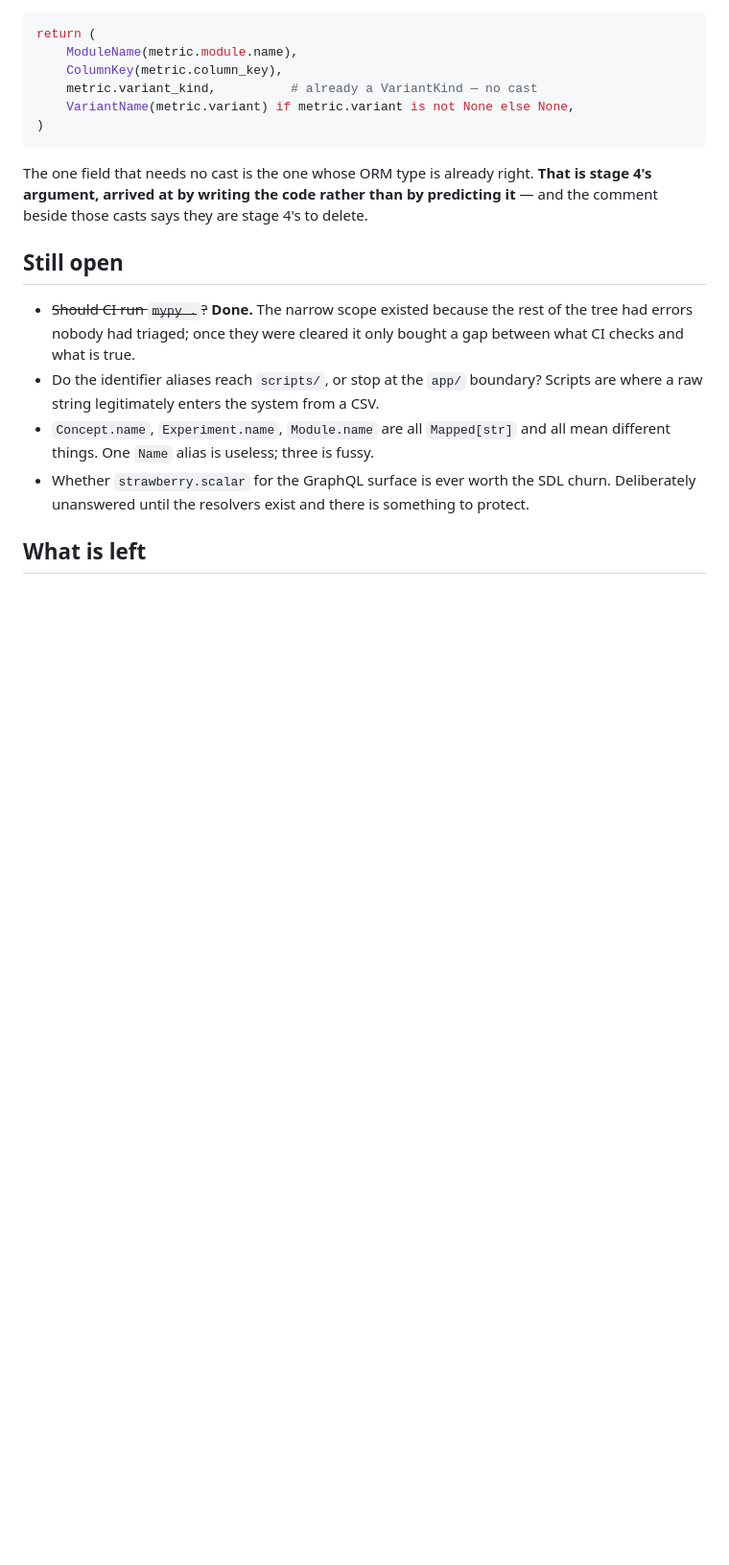
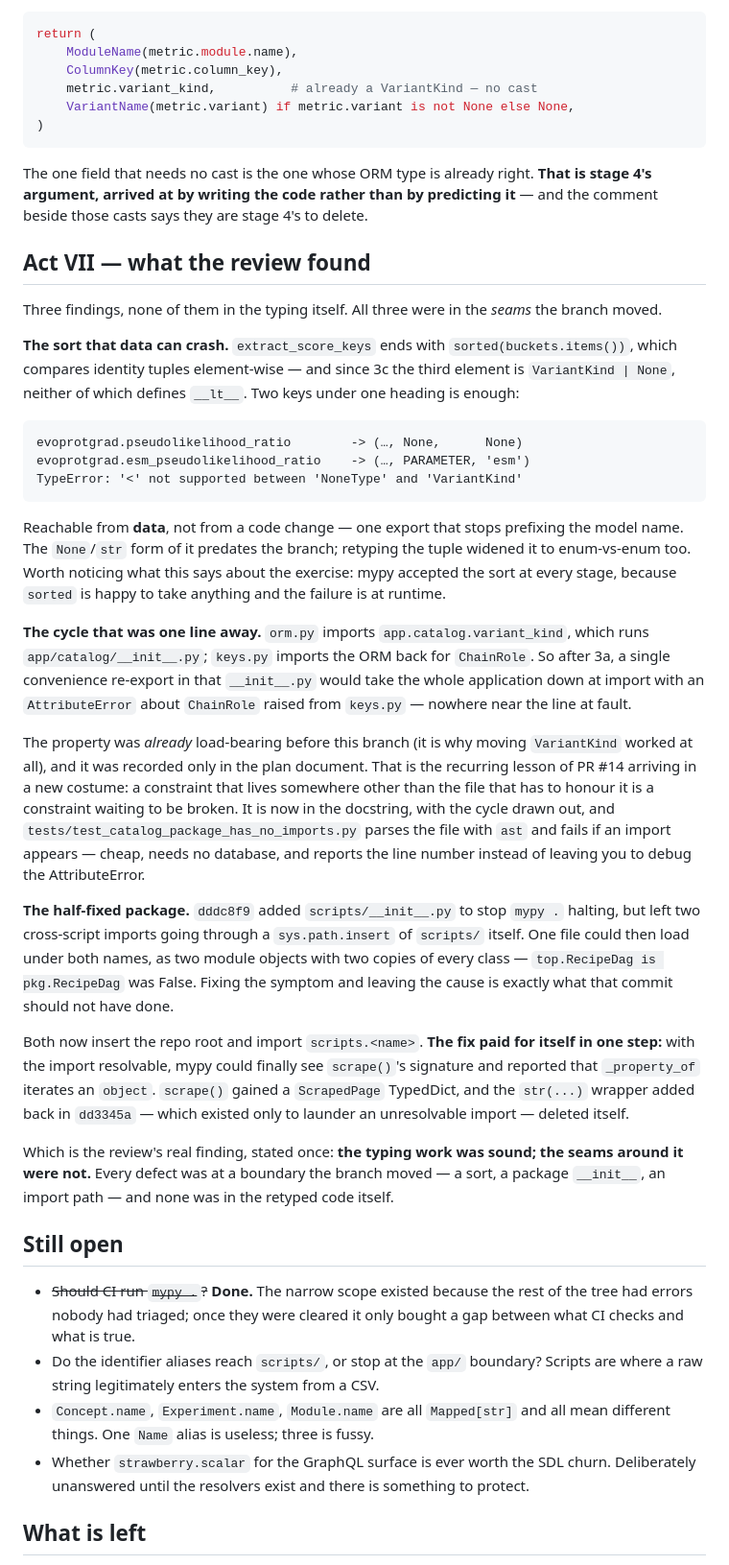
Before and after one commit to RyanShinra/AffinityLog, a Markdown page: docs/pr-15-diary.md, the part around one of its changes. Shown at 96% size. GitHub-like rendering; blank space fills up the shorter version.

Commit message:
Diary: Act VII, what the review found
Three findings, none in the typing. All three at seams the branch moved: a
sort mypy is structurally unable to check, a package __init__ that was one
line from a cycle, and a package marker that fixed a symptom and left the
cause.

The last one is the entry worth keeping — fixing the import path properly
made mypy report a real error it had been unable to see, which deleted a
cast added two commits earlier to work around the same root problem.

Co-Authored-By: Claude Opus 5 <noreply@anthropic.com>

````diff
--- a/docs/pr-15-diary.md
+++ b/docs/pr-15-diary.md
@@ -429,6 +429,54 @@ The one field that needs no cast is the one whose ORM type is already right. **T
 argument, arrived at by writing the code rather than by predicting it** — and the comment beside
 those casts says they are stage 4's to delete.
 
+## Act VII — what the review found
+
+Three findings, none of them in the typing itself. All three were in the *seams* the branch moved.
+
+**The sort that data can crash.** `extract_score_keys` ends with `sorted(buckets.items())`, which
+compares identity tuples element-wise — and since 3c the third element is `VariantKind | None`,
+neither of which defines `__lt__`. Two keys under one heading is enough:
+
+```
+evoprotgrad.pseudolikelihood_ratio        -> (…, None,      None)
+evoprotgrad.esm_pseudolikelihood_ratio    -> (…, PARAMETER, 'esm')
+TypeError: '<' not supported between 'NoneType' and 'VariantKind'
+```
+
+Reachable from **data**, not from a code change — one export that stops prefixing the model name.
+The `None`/`str` form of it predates the branch; retyping the tuple widened it to enum-vs-enum too.
+Worth noticing what this says about the exercise: mypy accepted the sort at every stage, because
+`sorted` is happy to take anything and the failure is at runtime.
+
+**The cycle that was one line away.** `orm.py` imports `app.catalog.variant_kind`, which runs
+`app/catalog/__init__.py`; `keys.py` imports the ORM back for `ChainRole`. So after 3a, a single
+convenience re-export in that `__init__.py` would take the whole application down at import with an
+`AttributeError` about `ChainRole` raised from `keys.py` — nowhere near the line at fault.
+
+The property was *already* load-bearing before this branch (it is why moving `VariantKind` worked at
+all), and it was recorded only in the plan document. That is the recurring lesson of PR #14 arriving
+in a new costume: a constraint that lives somewhere other than the file that has to honour it is a
+constraint waiting to be broken. It is now in the docstring, with the cycle drawn out, and
+`tests/test_catalog_package_has_no_imports.py` parses the file with `ast` and fails if an import
+appears — cheap, needs no database, and reports the line number instead of leaving you to debug the
+AttributeError.
+
+**The half-fixed package.** `dddc8f9` added `scripts/__init__.py` to stop `mypy .` halting, but left
+two cross-script imports going through a `sys.path.insert` of `scripts/` itself. One file could then
+load under both names, as two module objects with two copies of every class — `top.RecipeDag is
+pkg.RecipeDag` was False. Fixing the symptom and leaving the cause is exactly what that commit
+should not have done.
+
+Both now insert the repo root and import `scripts.<name>`. **The fix paid for itself in one step:**
+with the import resolvable, mypy could finally see `scrape()`'s signature and reported that
+`_property_of` iterates an `object`. `scrape()` gained a `ScrapedPage` TypedDict, and the `str(...)`
+wrapper added back in `dd3345a` — which existed only to launder an unresolvable import — deleted
+itself.
+
+Which is the review's real finding, stated once: **the typing work was sound; the seams around it
+were not.** Every defect was at a boundary the branch moved — a sort, a package `__init__`, an
+import path — and none was in the retyped code itself.
+
 ## Still open
 
 * ~~Should CI run `mypy .`?~~ **Done.** The narrow scope existed because the rest of the tree had
````
Also changed, not shown: other parts of docs/pr-15-diary.md (+1 -1 lines).
